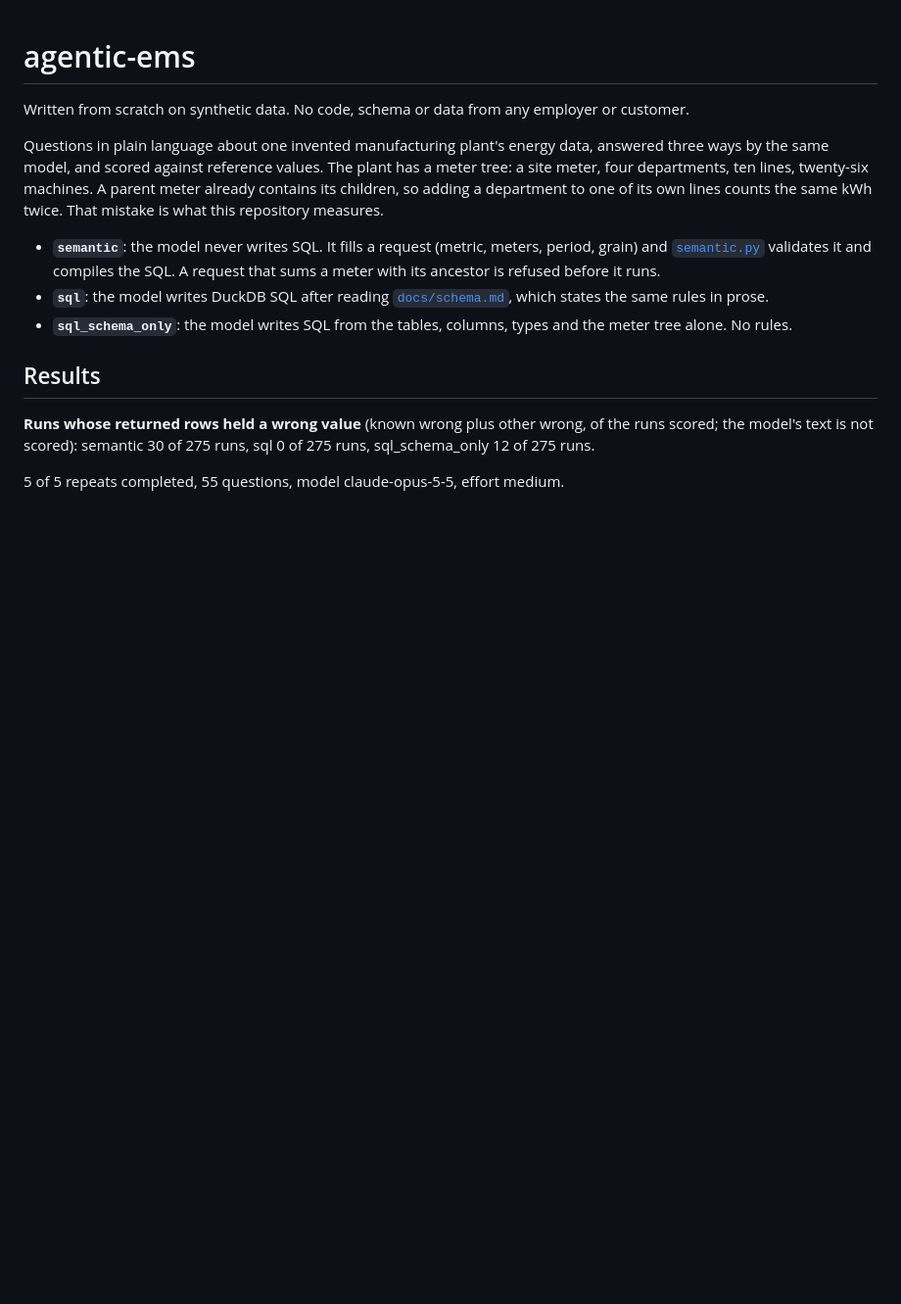
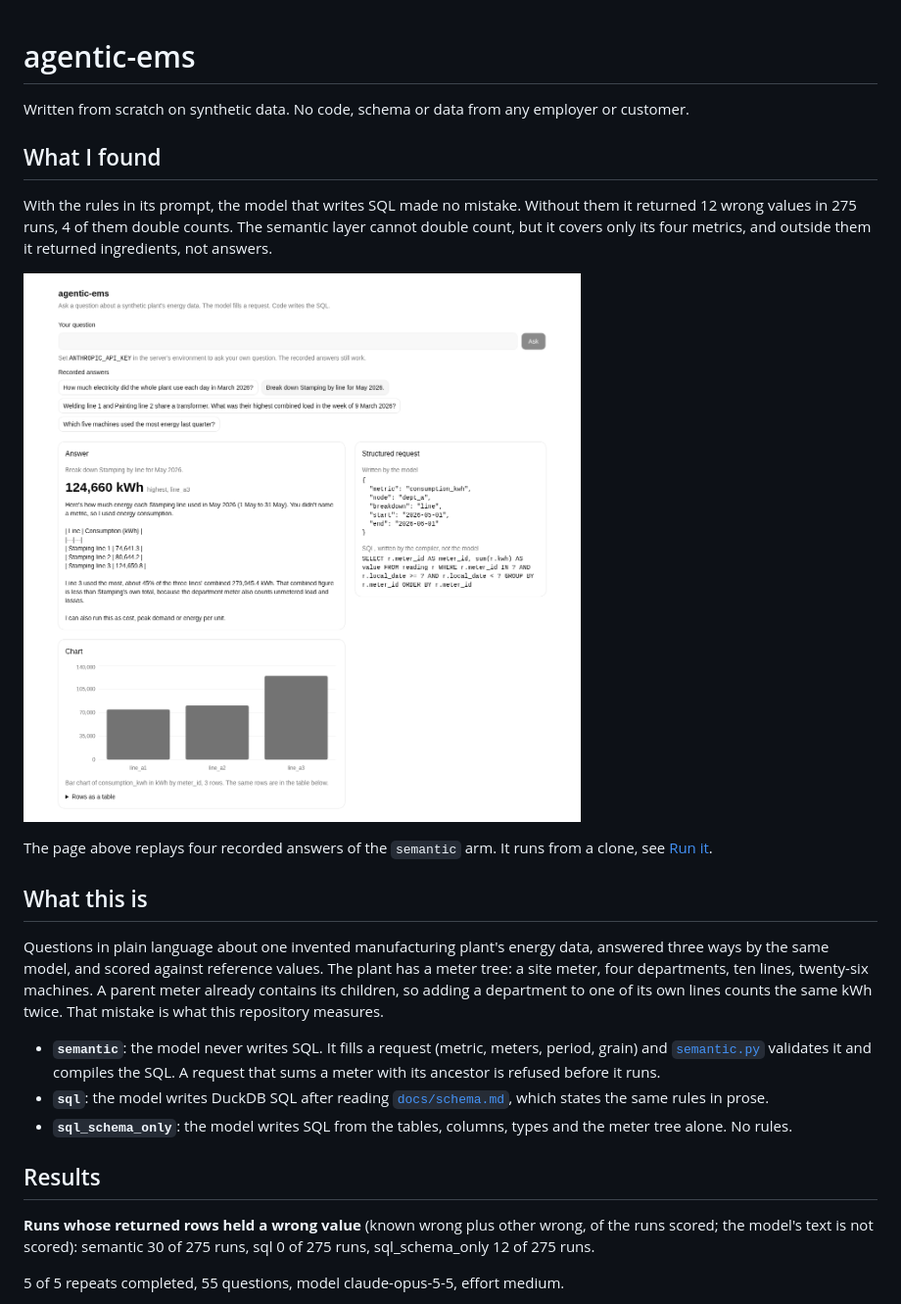
Before and after one commit to riccardogravinesebvu-afk/agentic-ems, a Markdown page: README.md, the part around the change. Shown at 98% size. Rendered like a GitHub page; pictures changed too: docs/images/demo.png (added); blank space fills up the shorter version.

Commit message:
Put the finding and the page on the README's first screen
A reader with two minutes gets the three findings in three sentences
and sees the page before the generated block. The block and its numbers
are unchanged.

```diff
--- a/README.md
+++ b/README.md
@@ -1,6 +1,16 @@
 # agentic-ems
 
 Written from scratch on synthetic data. No code, schema or data from any employer or customer.
+
+## What I found
+
+With the rules in its prompt, the model that writes SQL made no mistake. Without them it returned 12 wrong values in 275 runs, 4 of them double counts. The semantic layer cannot double count, but it covers only its four metrics, and outside them it returned ingredients, not answers.
+
+![The demo page replaying a recorded answer: the model's request, the SQL the compiler wrote, the rows as a chart](docs/images/demo.png)
+
+The page above replays four recorded answers of the `semantic` arm. It runs from a clone, see [Run it](#run-it).
+
+## What this is
 
 Questions in plain language about one invented manufacturing plant's energy data, answered three ways by the same model, and scored against reference values. The plant has a meter tree: a site meter, four departments, ten lines, twenty-six machines. A parent meter already contains its children, so adding a department to one of its own lines counts the same kWh twice. That mistake is what this repository measures.
 
```
